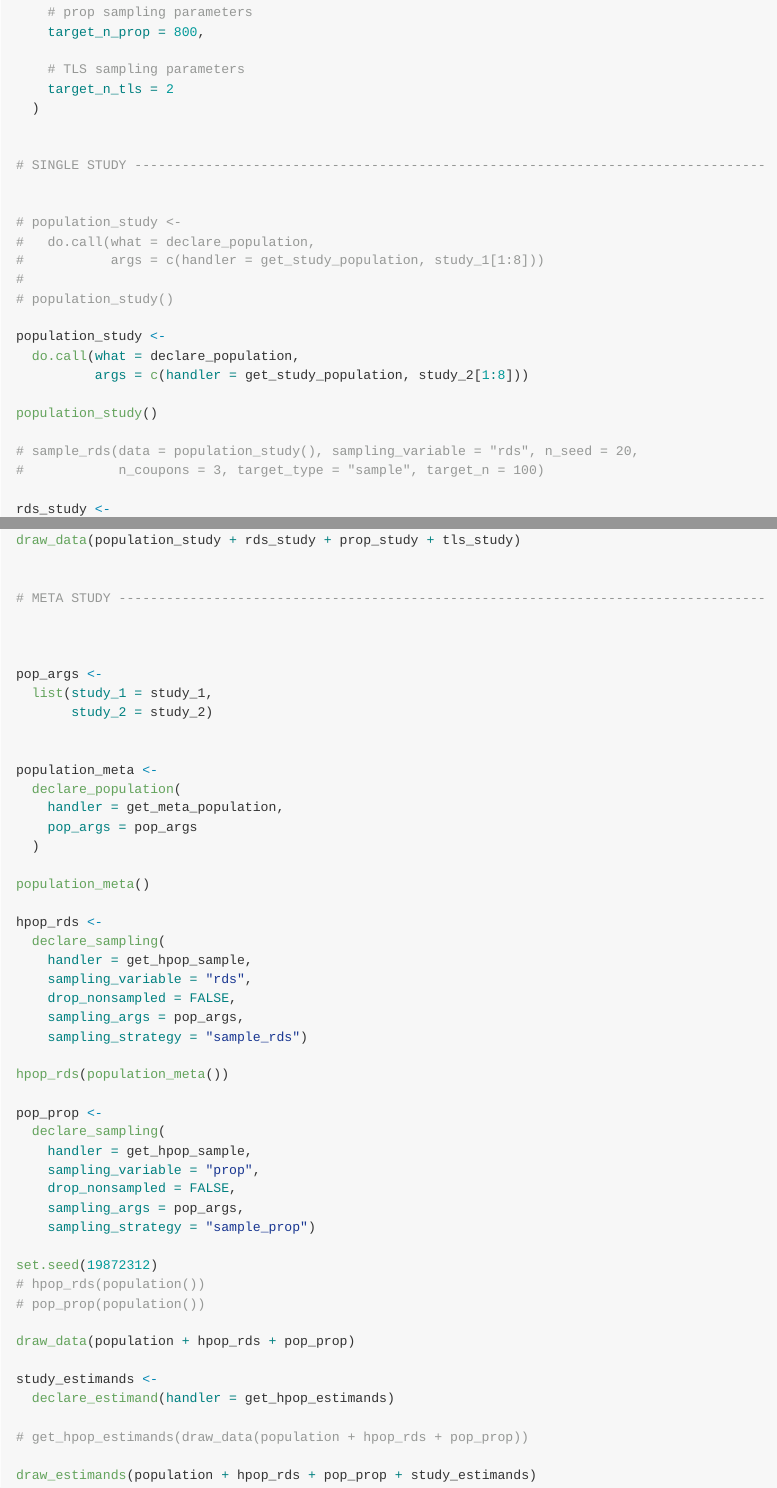
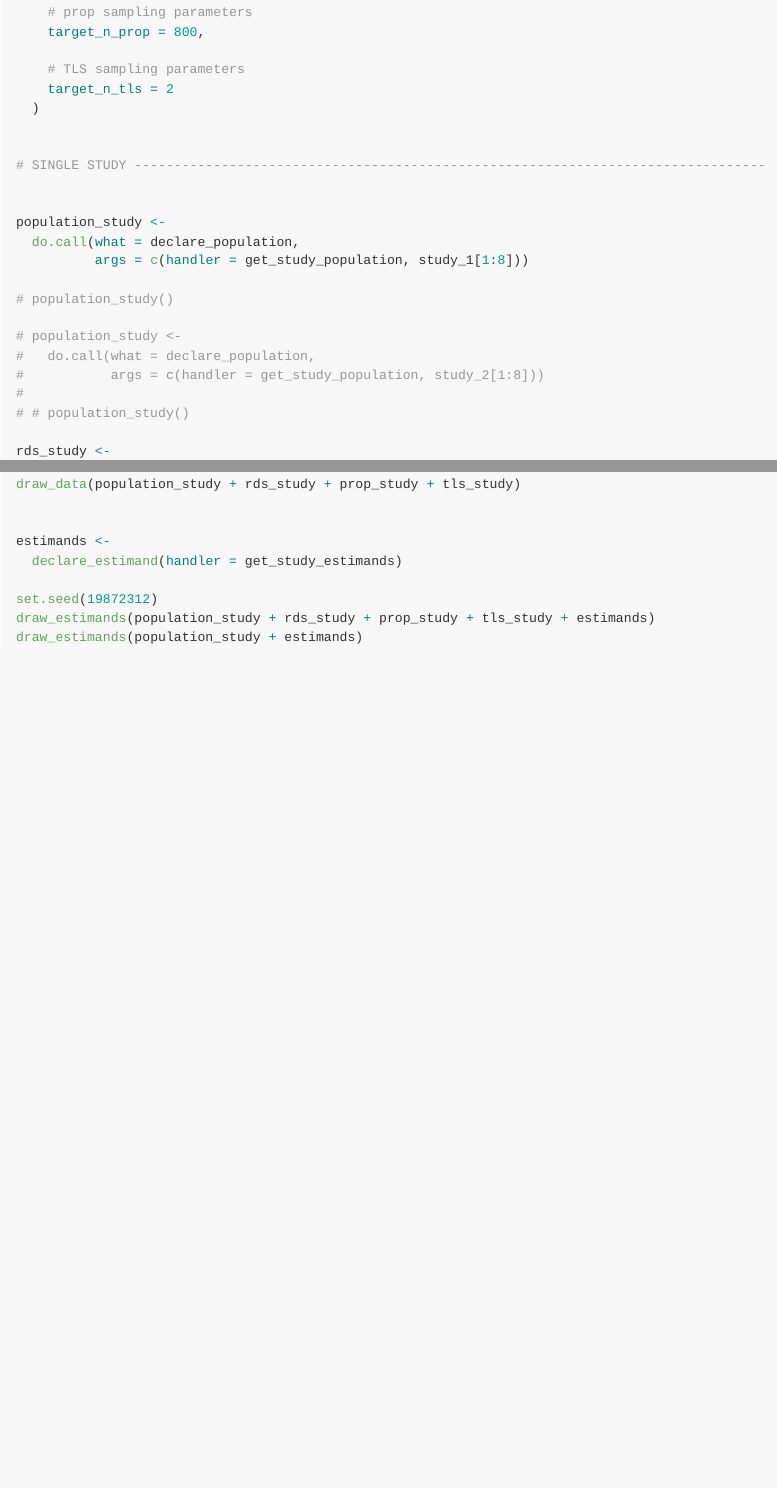
Before and after one commit to gerasy1987/hiddenmeta, an R Markdown document (README.Rmd): the page in a window 1100 px wide, from 1810 px down, and a second part further down, joined at a grey line. The pictures show the output file README.md that the author committed with the source, drawn offline in the style of GitHub; badge pictures from the web are left out.

Commit message:
add study estimands and update README

````diff
--- a/README.Rmd
+++ b/README.Rmd
@@ -109,20 +109,17 @@ study_2 <-
 # SINGLE STUDY --------------------------------------------------------------------------------
 
 
+population_study <-
+  do.call(what = declare_population,
+          args = c(handler = get_study_population, study_1[1:8]))
+
+# population_study()
+
 # population_study <-
 #   do.call(what = declare_population,
-#           args = c(handler = get_study_population, study_1[1:8]))
+#           args = c(handler = get_study_population, study_2[1:8]))
 #
-# population_study()
-
-population_study <-
-  do.call(what = declare_population,
-          args = c(handler = get_study_population, study_2[1:8]))
-
-population_study()
-
-# sample_rds(data = population_study(), sampling_variable = "rds", n_seed = 20,
-#            n_coupons = 3, target_type = "sample", target_n = 100)
+# # population_study()
 
 rds_study <-
   do.call(declare_sampling,
@@ -151,54 +148,12 @@ tls_study(rds_study(prop_study(population_study())))
 draw_data(population_study + rds_study + prop_study + tls_study)
 
 
-# META STUDY ----------------------------------------------------------------------------------
-
-
-
-pop_args <-
-  list(study_1 = study_1,
-       study_2 = study_2)
-
-
-population_meta <-
-  declare_population(
-    handler = get_meta_population,
-    pop_args = pop_args
-  )
-
-population_meta()
-
-hpop_rds <-
-  declare_sampling(
-    handler = get_hpop_sample,
-    sampling_variable = "rds",
-    drop_nonsampled = FALSE,
-    sampling_args = pop_args,
-    sampling_strategy = "sample_rds")
-
-hpop_rds(population_meta())
-
-pop_prop <-
-  declare_sampling(
-    handler = get_hpop_sample,
-    sampling_variable = "prop",
-    drop_nonsampled = FALSE,
-    sampling_args = pop_args,
-    sampling_strategy = "sample_prop")
+estimands <-
+  declare_estimand(handler = get_study_estimands)
 
 set.seed(19872312)
-# hpop_rds(population())
-# pop_prop(population())
-
-draw_data(population + hpop_rds + pop_prop)
-
-study_estimands <-
-  declare_estimand(handler = get_hpop_estimands)
-
-# get_hpop_estimands(draw_data(population + hpop_rds + pop_prop))
-
-draw_estimands(population + hpop_rds + pop_prop + study_estimands)
-
+draw_estimands(population_study + rds_study + prop_study + tls_study + estimands)
+draw_estimands(population_study + estimands)
 
 
 ```
````
Also changed, not shown: R/meta_estimands.R (added, +30 -0 lines), R/study_estimands.R (+10 -39 lines), README.md, README.Rmd (10 more changed lines), 5 other files.
